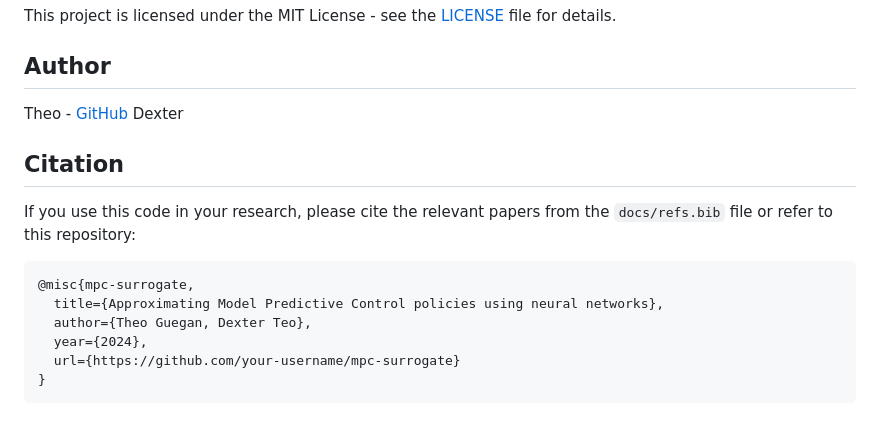
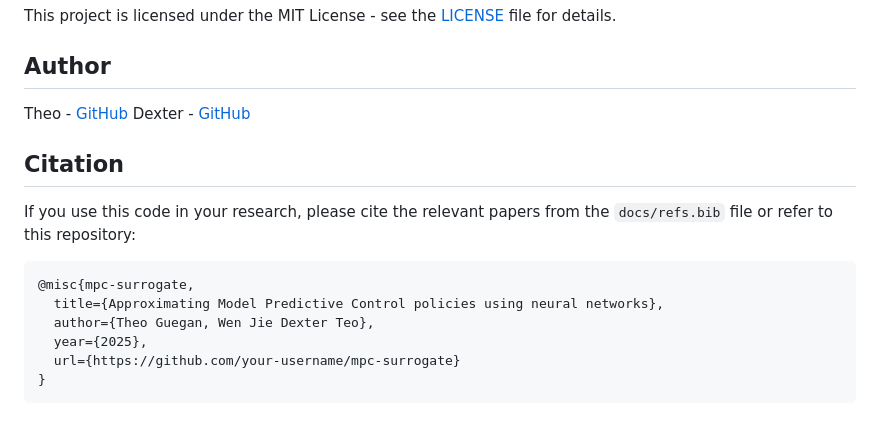
Before and after one commit to theguega/mpc_neural_surrogate, a Markdown page: README.md, the part around the change. Drawn GitHub-style.

````diff
--- a/README.md
+++ b/README.md
@@ -163,7 +163,7 @@ This project is licensed under the MIT License - see the [LICENSE](LICENSE) file
 ## Author
 
 Theo - [GitHub](https://github.com/theguega)
-Dexter
+Dexter - [GitHub](https://github.com/dexterteo4)
 
 ## Citation
 
@@ -172,8 +172,8 @@ If you use this code in your research, please cite the relevant papers from the
 ```bibtex
 @misc{mpc-surrogate,
   title={Approximating Model Predictive Control policies using neural networks},
-  author={Theo Guegan, Dexter Teo},
-  year={2024},
+  author={Theo Guegan, Wen Jie Dexter Teo},
+  year={2025},
   url={https://github.com/your-username/mpc-surrogate}
 }
 ```
````
